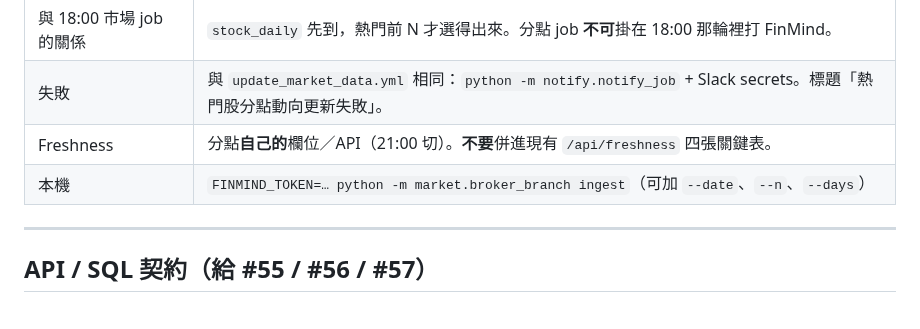
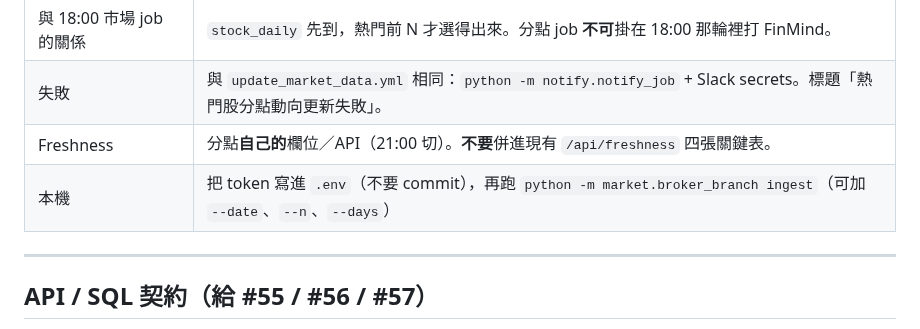
Before and after one commit to tonyyoung3/stockalert, a Markdown page: docs/broker_branch.md, the part around the change. Drawn GitHub-style.

Commit message:
Avoid token-looking placeholder in broker-branch docs.
Co-authored-by: tonyyoung3 <tonyyoung3@users.noreply.github.com>

```diff
--- a/docs/broker_branch.md
+++ b/docs/broker_branch.md
@@ -166,7 +166,7 @@ CREATE INDEX IF NOT EXISTS idx_broker_branch_broker_date
 | 與 18:00 市場 job 的關係 | `stock_daily` 先到，熱門前 N 才選得出來。分點 job **不可**掛在 18:00 那輪裡打 FinMind。 |
 | 失敗 | 與 `update_market_data.yml` 相同：`python -m notify.notify_job` + Slack secrets。標題「熱門股分點動向更新失敗」。 |
 | Freshness | 分點**自己的**欄位／API（21:00 切）。**不要**併進現有 `/api/freshness` 四張關鍵表。 |
-| 本機 | `FINMIND_TOKEN=… python -m market.broker_branch ingest`（可加 `--date`、`--n`、`--days`） |
+| 本機 | 把 token 寫進 `.env`（不要 commit），再跑 `python -m market.broker_branch ingest`（可加 `--date`、`--n`、`--days`） |
 
 ---
 
```
